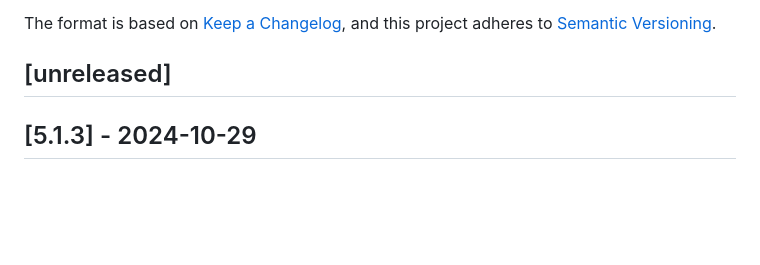
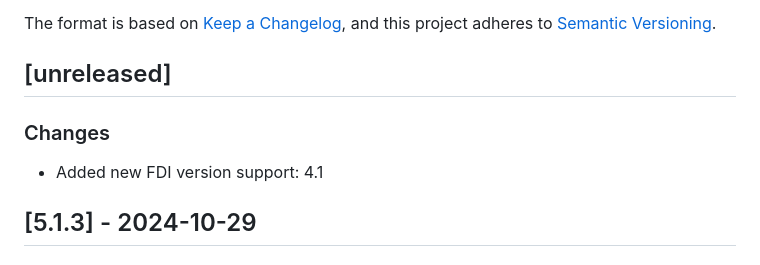
Before and after one commit to supertokens/supertokens-react-native, a Markdown page: CHANGELOG.md, the part around the change. Rendered like a GitHub page; blank space fills up the shorter version.

Commit message:
Update changelog

```diff
--- a/CHANGELOG.md
+++ b/CHANGELOG.md
@@ -5,6 +5,10 @@ The format is based on [Keep a Changelog](https://keepachangelog.com/en/1.0.0/),
 and this project adheres to [Semantic Versioning](https://semver.org/spec/v2.0.0.html).
 
 ## [unreleased]
+
+### Changes
+
+- Added new FDI version support: 4.1
 
 ## [5.1.3] - 2024-10-29
 
```
